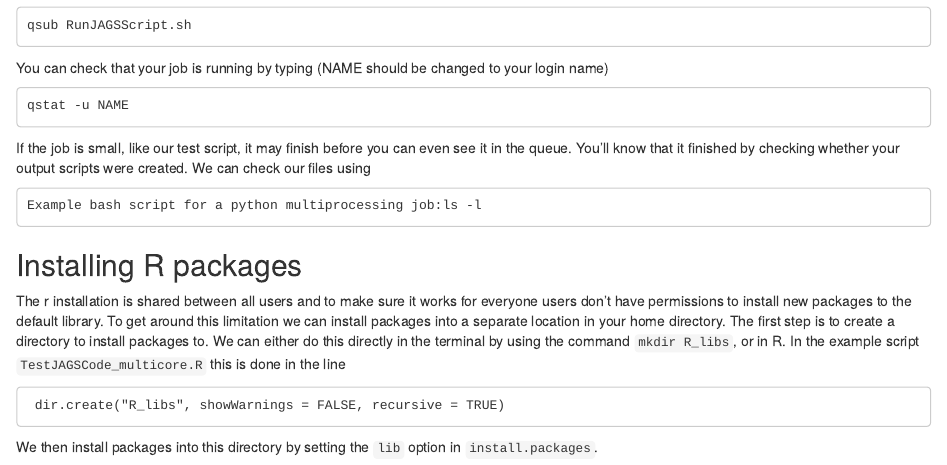
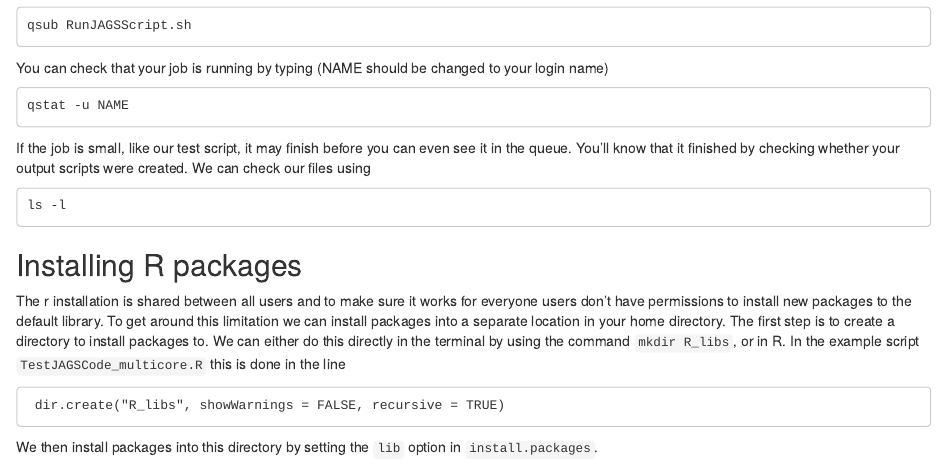
Before and after one commit to hlynch/HPCWorkshop, an R Markdown document (HPCWorkshop.Rmd): the page in a window 1100 px wide, from 1930 px down. Rendered offline with R 4.5, knitr and Pandoc, with nearby package versions.

Commit message:
Update HPCWorkshop.Rmd

````diff
--- a/HPCWorkshop.Rmd
+++ b/HPCWorkshop.Rmd
@@ -134,7 +134,7 @@ qstat -u NAME
 If the job is small, like our test script, it may finish before you can even see it in the queue. You'll know that it finished by checking whether your output scripts were created. We can check our files using
 
 ```
-Example bash script for a python multiprocessing job:ls -l
+ls -l
 ```
 
 ## Installing R packages
````
